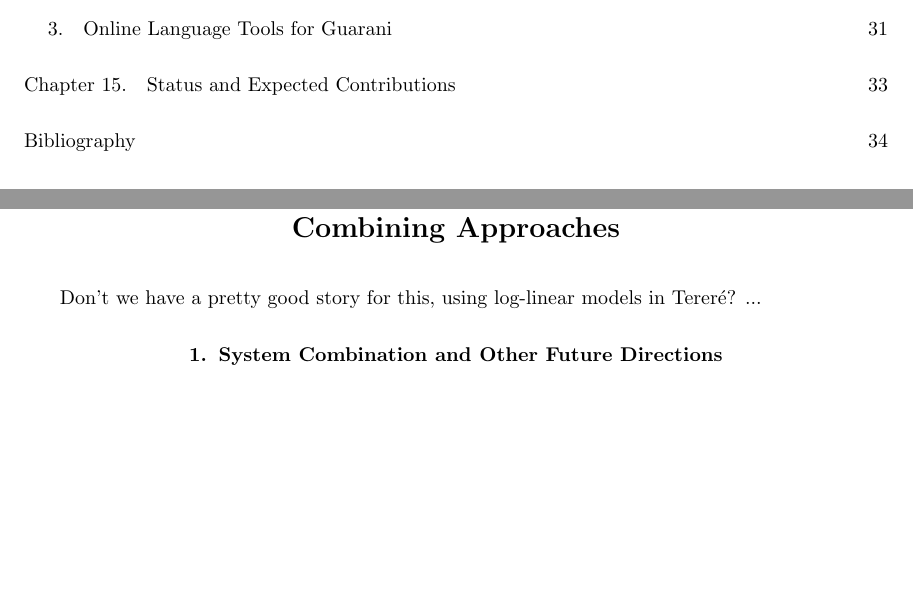
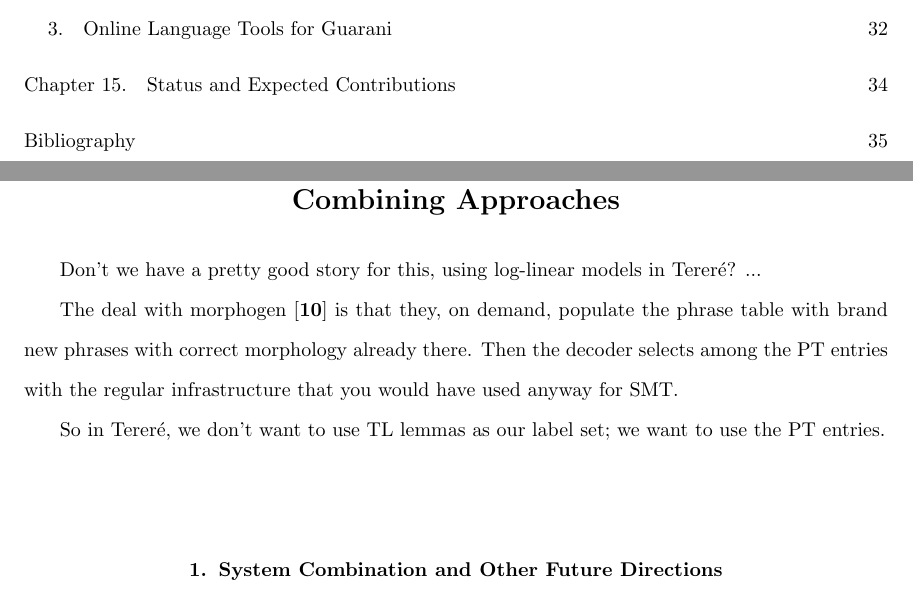
Before and after one commit to alexrudnick/dissertation, a LaTeX thesis (dissertation/dissertation.tex, which reads dissertation/combinations.tex): two parts of pages 6 and 21 of 43 before the commit and two parts of pages 6 and 21 of 44 after it, joined at a grey line, cut so that both start at the same text, the shorter picture padded with empty space. Compiled offline with pdfLaTeX.

Commit message:
some more text

```diff
--- a/dissertation/combinations.tex
+++ b/dissertation/combinations.tex
@@ -2,6 +2,14 @@
 
 Don't we have a pretty good story for this, using log-linear models in Tereré?
 ...
+
+The deal with morphogen \cite{chahuneau:2013:emnlp}
+is that they, on demand, populate the phrase table with brand new phrases with
+correct morphology already there. Then the decoder selects among the PT entries
+with the regular infrastructure that you would have used anyway for SMT.
+
+So in Tereré, we don't want to use TL lemmas as our label set; we want to use
+the PT entries.
 
 \section{System Combination and Other Future Directions}
 There are a number of future directions that we would like to investigate, in
```
Also changed, not shown: dissertation/relatedwork.tex (+1 -1 lines).
